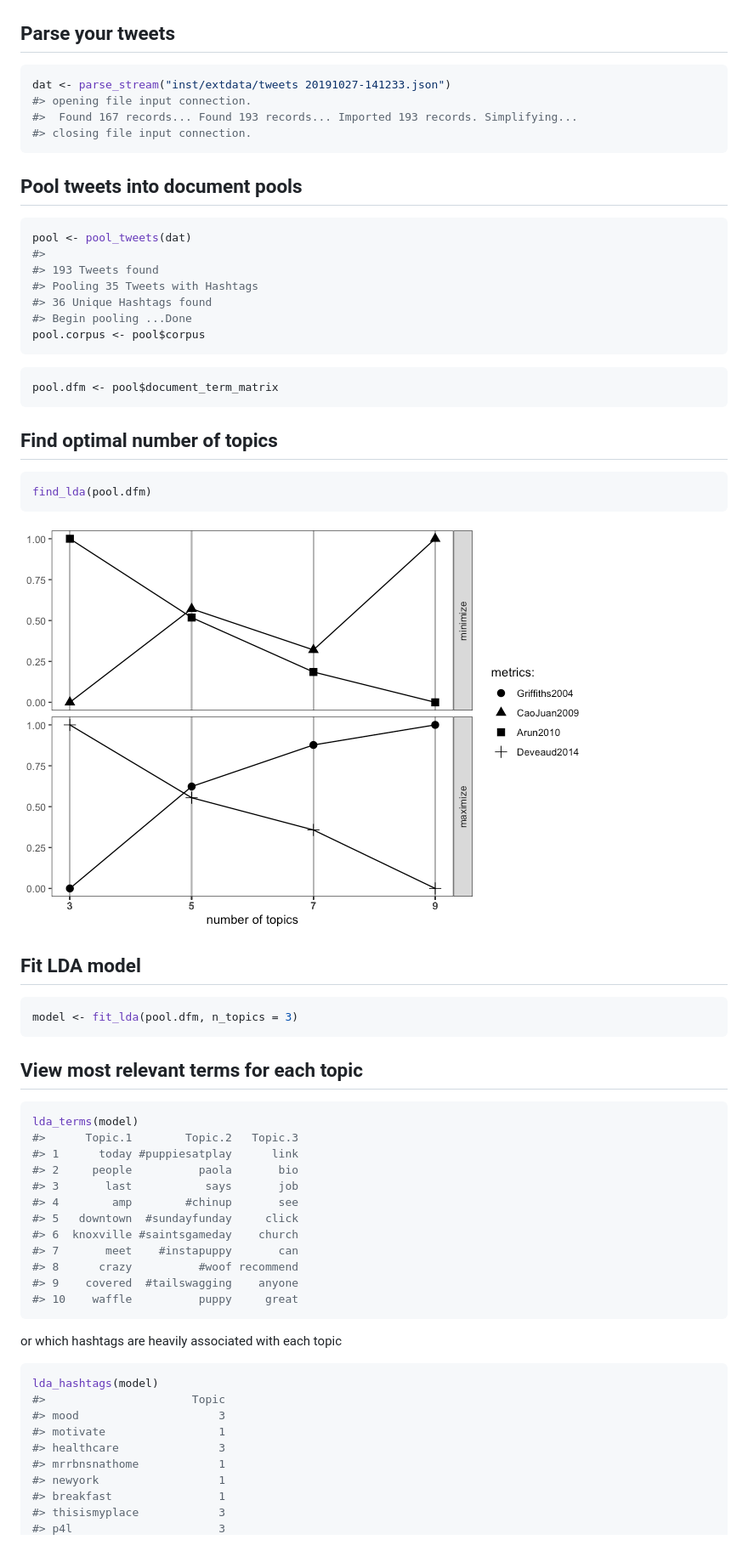
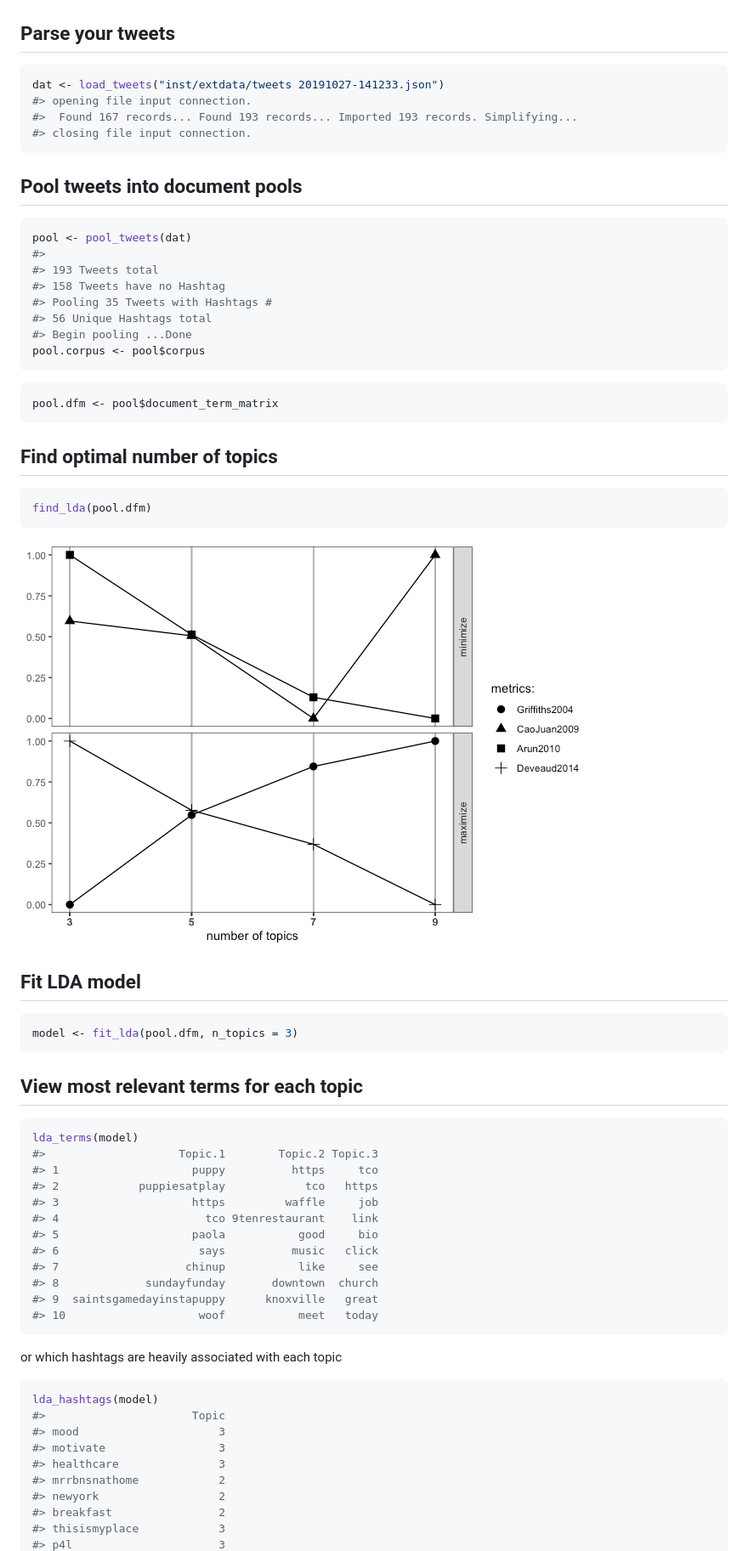
Before and after one commit to abuchmueller/Twitmo, a Markdown page: README.md, the part around one of its changes. Shown at 85% size. Drawn GitHub-style; pictures changed too: figures/ldatuner-1.png.

Commit message:
renamed parse_stream to avoid conflicts with rtweet's parse_stream function

````diff
--- a/README.md
+++ b/README.md
@@ -54,7 +54,7 @@ Twitter’s endpoints.
 ## Parse your tweets
 
 ``` r
-dat <- parse_stream("inst/extdata/tweets 20191027-141233.json")
+dat <- load_tweets("inst/extdata/tweets 20191027-141233.json")
 #> opening file input connection.
 #>  Found 167 records... Found 193 records... Imported 193 records. Simplifying...
 #> closing file input connection.
@@ -65,9 +65,10 @@ dat <- parse_stream("inst/extdata/tweets 20191027-141233.json")
 ``` r
 pool <- pool_tweets(dat)
 #>
-#> 193 Tweets found
-#> Pooling 35 Tweets with Hashtags
-#> 36 Unique Hashtags found
+#> 193 Tweets total
+#> 158 Tweets have no Hashtag
+#> Pooling 35 Tweets with Hashtags #
+#> 56 Unique Hashtags total
 #> Begin pooling ...Done
 pool.corpus <- pool$corpus
 ```
@@ -94,17 +95,17 @@ model <- fit_lda(pool.dfm, n_topics = 3)
 
 ``` r
 lda_terms(model)
-#>      Topic.1        Topic.2   Topic.3
-#> 1      today #puppiesatplay      link
-#> 2     people          paola       bio
-#> 3       last           says       job
-#> 4        amp        #chinup       see
-#> 5   downtown  #sundayfunday     click
-#> 6  knoxville #saintsgameday    church
-#> 7       meet    #instapuppy       can
-#> 8      crazy          #woof recommend
-#> 9    covered  #tailswagging    anyone
-#> 10    waffle          puppy     great
+#>                    Topic.1        Topic.2 Topic.3
+#> 1                    puppy          https     tco
+#> 2            puppiesatplay            tco   https
+#> 3                    https         waffle     job
+#> 4                      tco 9tenrestaurant    link
+#> 5                    paola           good     bio
+#> 6                     says          music   click
+#> 7                   chinup           like     see
+#> 8             sundayfunday       downtown  church
+#> 9  saintsgamedayinstapuppy      knoxville   great
+#> 10                    woof           meet   today
 ```
 
 or which hashtags are heavily associated with each topic
@@ -113,10 +114,10 @@ or which hashtags are heavily associated with each topic
 lda_hashtags(model)
 #>                      Topic
 #> mood                     3
-#> motivate                 1
+#> motivate                 3
 #> healthcare               3
-#> mrrbnsnathome            1
-#> newyork                  1
-#> breakfast                1
+#> mrrbnsnathome            2
+#> newyork                  2
+#> breakfast                2
 #> thisismyplace            3
 #> p4l                      3
````
Also changed, not shown: other parts of README.md (+69 -69 lines), 5 other files.
